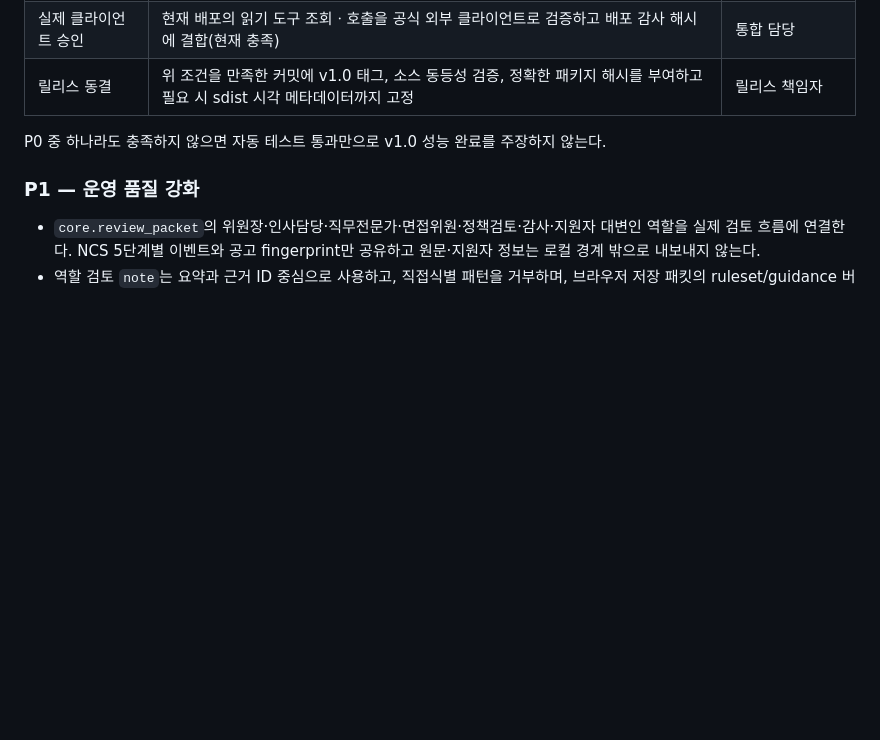
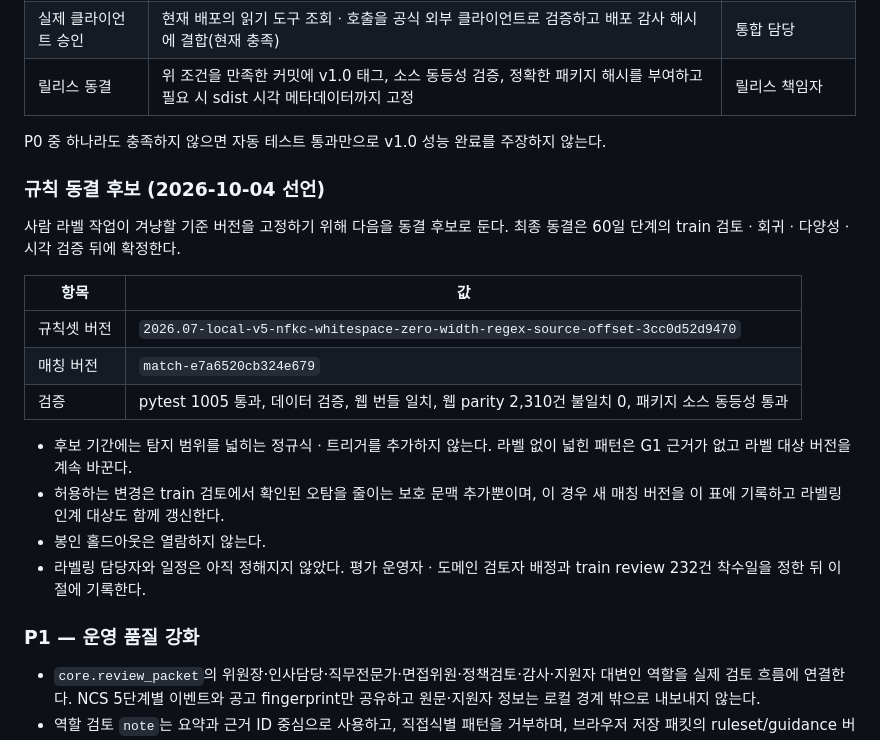
Before and after one commit to koul777/fairpost-mcp, a Markdown page: docs/roadmap.md, the part around the change. Rendered like a GitHub page; blank space fills up the shorter version.

Commit message:
docs: declare rule freeze candidate and gate assisted-review keys
Record the 2026-10-04 ruleset/matching versions as the freeze candidate
for human labeling (no detection widening, only false-positive narrowing),
and require auth on /api/assisted-review before any AI provider key is
added to Production.

Co-Authored-By: Claude Opus 5.5 <noreply@anthropic.com>

```diff
--- a/docs/roadmap.md
+++ b/docs/roadmap.md
@@ -50,6 +50,25 @@ FairPost는 채용공고의 공정성을 점수화하거나 위반 여부를 판
 P0 중 하나라도 충족하지 않으면 자동 테스트 통과만으로 v1.0 성능 완료를
 주장하지 않는다.
 
+### 규칙 동결 후보 (2026-10-04 선언)
+
+사람 라벨 작업이 겨냥할 기준 버전을 고정하기 위해 다음을 동결 후보로 둔다.
+최종 동결은 60일 단계의 train 검토ㆍ회귀ㆍ다양성ㆍ시각 검증 뒤에 확정한다.
+
+| 항목 | 값 |
+|---|---|
+| 규칙셋 버전 | `2026.07-local-v5-nfkc-whitespace-zero-width-regex-source-offset-3cc0d52d9470` |
+| 매칭 버전 | `match-e7a6520cb324e679` |
+| 검증 | pytest 1005 통과, 데이터 검증, 웹 번들 일치, 웹 parity 2,310건 불일치 0, 패키지 소스 동등성 통과 |
+
+- 후보 기간에는 탐지 범위를 넓히는 정규식ㆍ트리거를 추가하지 않는다. 라벨 없이
+  넓힌 패턴은 G1 근거가 없고 라벨 대상 버전을 계속 바꾼다.
+- 허용하는 변경은 train 검토에서 확인된 오탐을 줄이는 보호 문맥 추가뿐이며, 이 경우
+  새 매칭 버전을 이 표에 기록하고 라벨링 인계 대상도 함께 갱신한다.
+- 봉인 홀드아웃은 열람하지 않는다.
+- 라벨링 담당자와 일정은 아직 정해지지 않았다. 평가 운영자ㆍ도메인 검토자 배정과
+  train review 232건 착수일을 정한 뒤 이 절에 기록한다.
+
 ### P1 — 운영 품질 강화
 
 - `core.review_packet`의 위원장·인사담당·직무전문가·면접위원·정책검토·감사·지원자 대변인 역할을 실제 검토 흐름에 연결한다. NCS 5단계별 이벤트와 공고 fingerprint만 공유하고 원문·지원자 정보는 로컬 경계 밖으로 내보내지 않는다.
```
Also changed, not shown: docs/vercel-deployment.md (+7 -0 lines).
